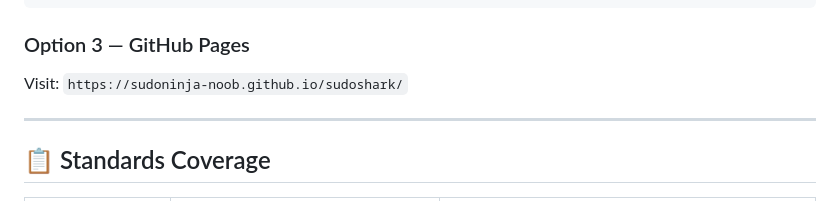
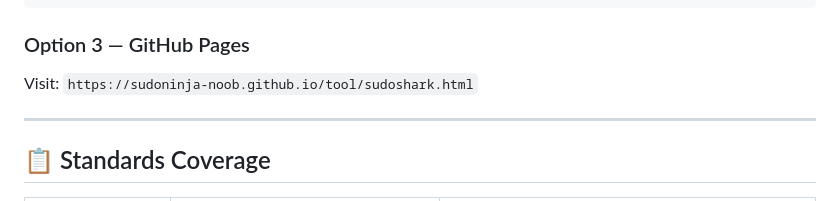
Before and after one commit to sudoninja-noob/sudoshark, a Markdown page: README.md, the part around the change. Drawn GitHub-style.

````diff
--- a/README.md
+++ b/README.md
@@ -106,7 +106,7 @@ cd sudoshark
 ```
 
 ### Option 3 — GitHub Pages
-Visit: `https://sudoninja-noob.github.io/sudoshark/`
+Visit: `https://sudoninja-noob.github.io/tool/sudoshark.html`
 
 ---
 
````
